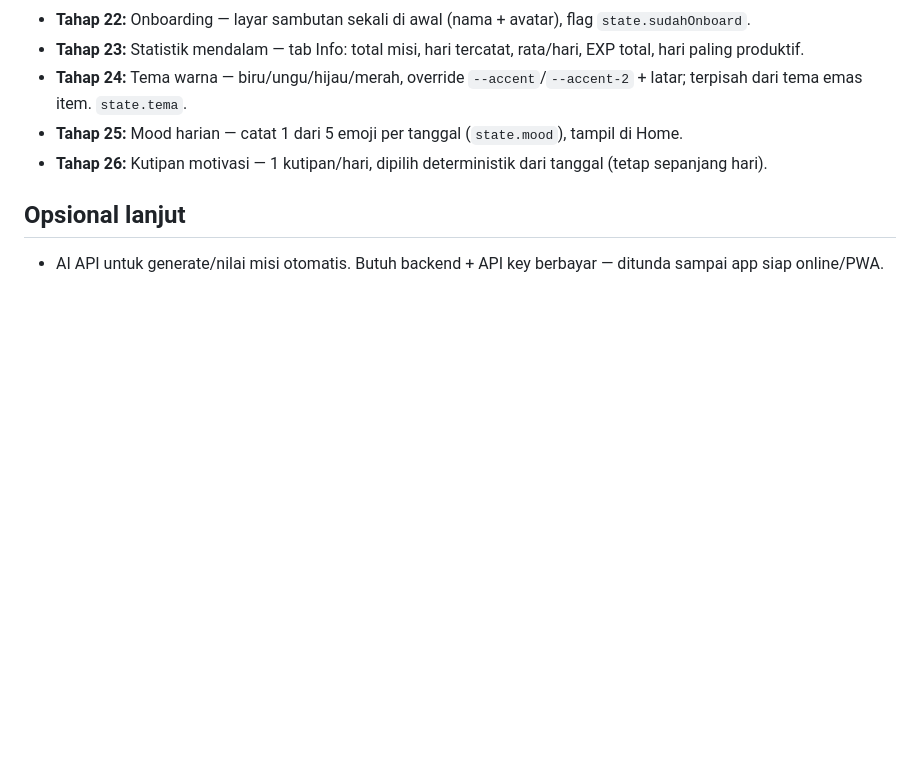
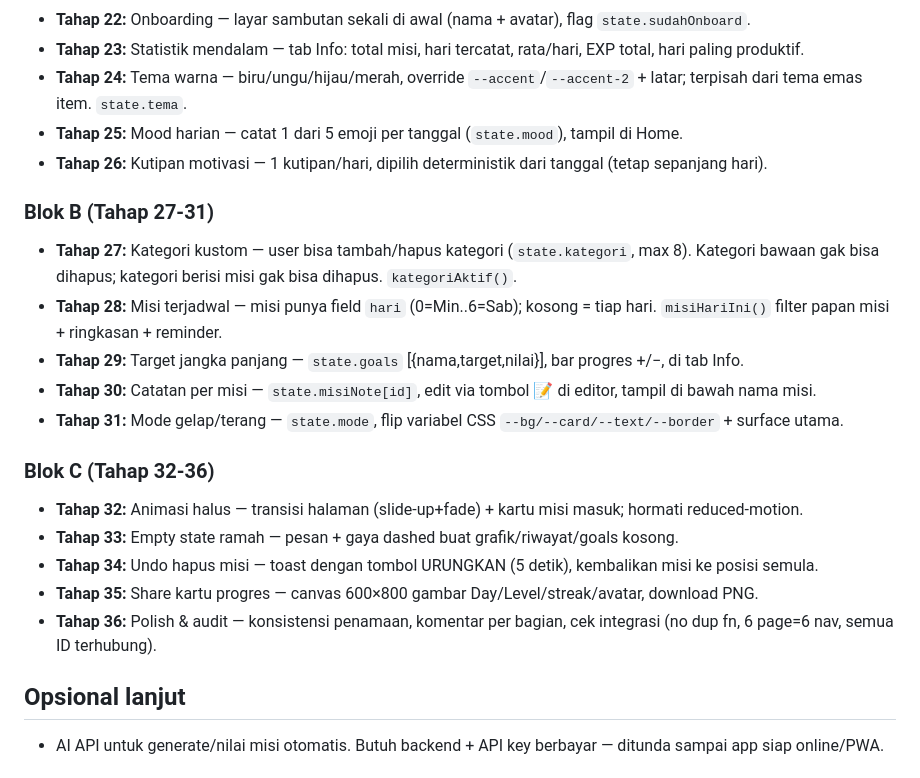
Before and after one commit to RakaPanduAulia/project-ascend, a Markdown page: README.md, the part around the change. Drawn GitHub-style; blank space fills up the shorter version.

Commit message:
Blok B+C: update README

```diff
--- a/README.md
+++ b/README.md
@@ -35,6 +35,20 @@ Tema warna: Sung Jin-Woo (Solo Leveling) — gelap + biru elektrik.
 - **Tahap 25:** Mood harian — catat 1 dari 5 emoji per tanggal (`state.mood`), tampil di Home.
 - **Tahap 26:** Kutipan motivasi — 1 kutipan/hari, dipilih deterministik dari tanggal (tetap sepanjang hari).
 
+### Blok B (Tahap 27-31)
+- **Tahap 27:** Kategori kustom — user bisa tambah/hapus kategori (`state.kategori`, max 8). Kategori bawaan gak bisa dihapus; kategori berisi misi gak bisa dihapus. `kategoriAktif()`.
+- **Tahap 28:** Misi terjadwal — misi punya field `hari` (0=Min..6=Sab); kosong = tiap hari. `misiHariIni()` filter papan misi + ringkasan + reminder.
+- **Tahap 29:** Target jangka panjang — `state.goals` [{nama,target,nilai}], bar progres +/−, di tab Info.
+- **Tahap 30:** Catatan per misi — `state.misiNote[id]`, edit via tombol 📝 di editor, tampil di bawah nama misi.
+- **Tahap 31:** Mode gelap/terang — `state.mode`, flip variabel CSS `--bg/--card/--text/--border` + surface utama.
+
+### Blok C (Tahap 32-36)
+- **Tahap 32:** Animasi halus — transisi halaman (slide-up+fade) + kartu misi masuk; hormati reduced-motion.
+- **Tahap 33:** Empty state ramah — pesan + gaya dashed buat grafik/riwayat/goals kosong.
+- **Tahap 34:** Undo hapus misi — toast dengan tombol URUNGKAN (5 detik), kembalikan misi ke posisi semula.
+- **Tahap 35:** Share kartu progres — canvas 600×800 gambar Day/Level/streak/avatar, download PNG.
+- **Tahap 36:** Polish & audit — konsistensi penamaan, komentar per bagian, cek integrasi (no dup fn, 6 page=6 nav, semua ID terhubung).
+
 ## Opsional lanjut
 - AI API untuk generate/nilai misi otomatis. Butuh backend + API key berbayar — ditunda sampai app siap online/PWA.
 
```
